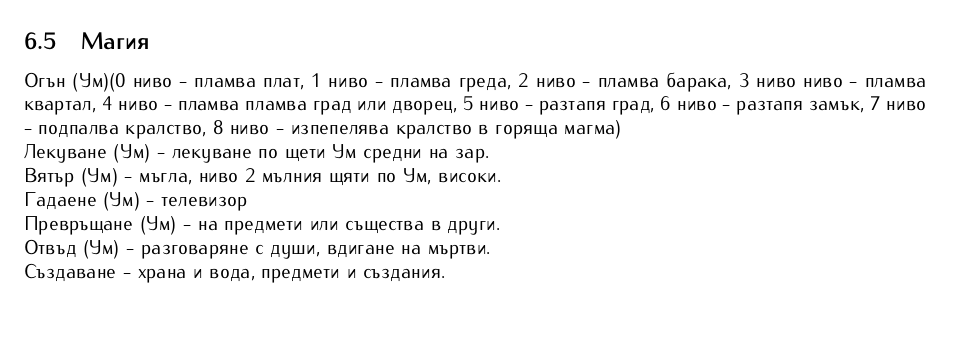
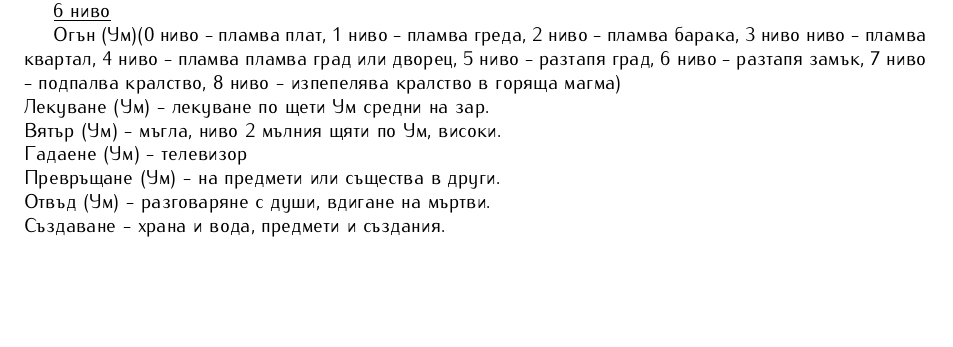
Before and after one commit to MiroslavVitkov/rpg, a LaTeX document (latex/elementaris.tex, which reads latex/items_skills_perks.tex, latex/magic_system.tex): part of page 11 of 12 before the commit and part of page 8 of 12 after it, cut at the place of the change, the shorter picture padded with empty space. Compiled offline with pdfLaTeX.

Commit message:
All magic-related texts moved to magic chapter.

```diff
--- a/latex/items_skills_perks.tex
+++ b/latex/items_skills_perks.tex
@@ -91,15 +91,6 @@ lorica segmenta - среден  \\
 Плуване (Сила)
 Кaтерене (Сила)
 
-\subsection{Магия}
-Огън (Ум)(0 ниво - пламва плат, 1 ниво - пламва греда, 2 ниво - пламва барака, 3 ниво ниво - пламва квартал, 4 ниво - пламва пламва град или дворец, 5 ниво - разтапя град, 6 ниво - разтапя замък, 7 ниво - подпалва кралство, 8 ниво - изпепелява кралство в горяща магма) \\
-Лекуване (Ум) - лекуване по щети Ум средни на зар.      \\
-Вятър (Ум) - мъгла, ниво 2 мълния щяти по Ум, високи.   \\
-Гадаене (Ум) - телевизор                                \\
-Превръщане (Ум) - на предмети или същества в други.     \\
-Отвъд (Ум) - разговаряне с души, вдигане на мъртви.     \\
-Създаване - храна и вода, предмети и създания.          \\
-
 \section{Епични провали}
 При атака с оръжие           \\
 - да го изтърве              \\
--- a/latex/magic_system.tex
+++ b/latex/magic_system.tex
@@ -101,3 +101,13 @@
 \underline{5 ниво}
 
 \underline{6 ниво}
+
+
+
+Огън (Ум)(0 ниво - пламва плат, 1 ниво - пламва греда, 2 ниво - пламва барака, 3 ниво ниво - пламва квартал, 4 ниво - пламва пламва град или дворец, 5 ниво - разтапя град, 6 ниво - разтапя замък, 7 ниво - подпалва кралство, 8 ниво - изпепелява кралство в горяща магма) \\
+Лекуване (Ум) - лекуване по щети Ум средни на зар.      \\
+Вятър (Ум) - мъгла, ниво 2 мълния щяти по Ум, високи.   \\
+Гадаене (Ум) - телевизор                                \\
+Превръщане (Ум) - на предмети или същества в други.     \\
+Отвъд (Ум) - разговаряне с души, вдигане на мъртви.     \\
+Създаване - храна и вода, предмети и създания.          \\
```
Also changed, not shown: 1 other file.
